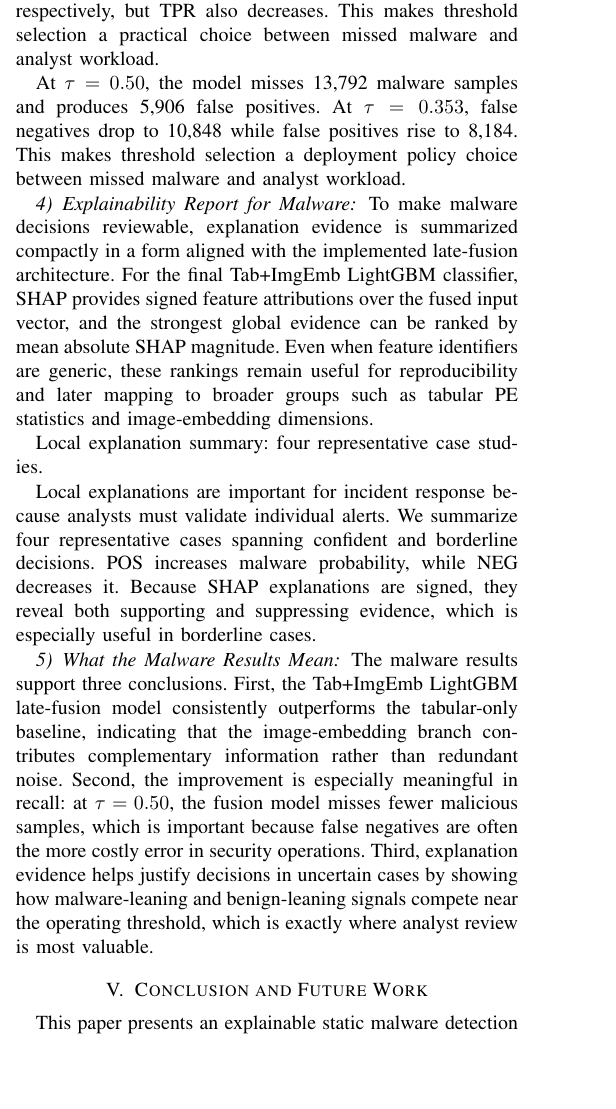
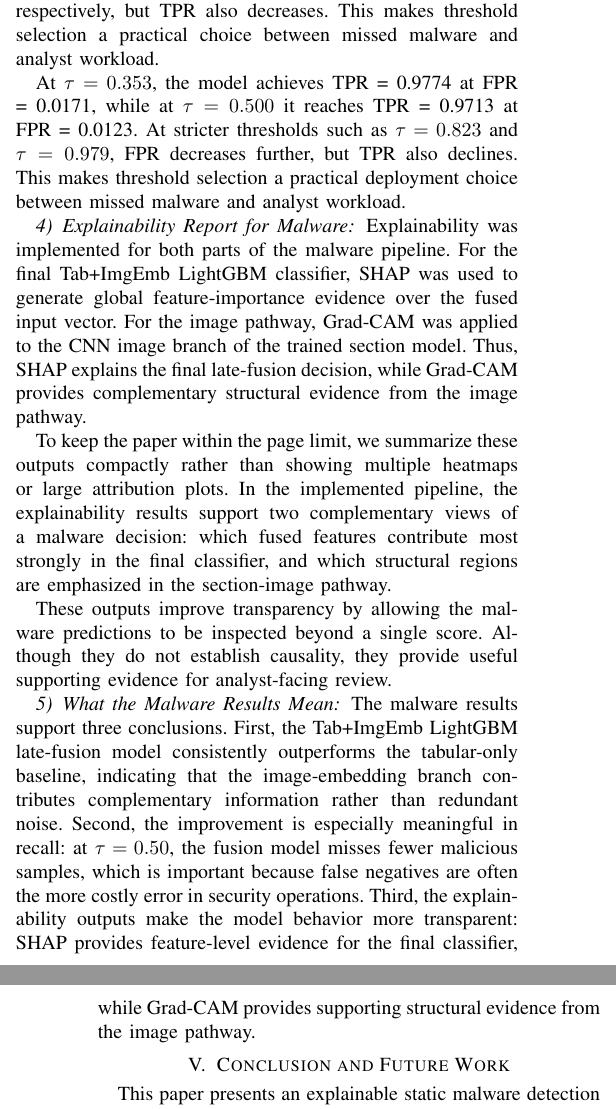
Before and after one commit to gaire56/mp4, a LaTeX paper (Gaire-AI_for_malware_detection.tex): part of one column of page 5 of 6 before the commit and two parts of the columns of pages 5 and 6 of 6 after it, the two joined at a grey line, cut so that both start at the same text, the shorter picture padded with empty space. Compiled offline with pdfLaTeX; a missing font is replaced by an installed copy or a similar font; a LaTeX package or settings file that is missing is left out.

Commit message:
gradcam and shap table

```diff
--- a/Gaire-AI_for_malware_detection.tex
+++ b/Gaire-AI_for_malware_detection.tex
@@ -268,6 +269,3 @@ Because operational malware detection often requires balancing false negatives (
 
 \subsubsection{Final Test Performance}
 
-Table~\ref{tab:model_comparison} reports final performance on the full EMBER2024 PE-only test split for the Tab-only and Tab+ImgEmb models.
-For the final Tab+ImgEmb model, ROC-AUC is 0.99795 and PR-AUC is 0.99805.
-At $\tau=0.50$, the model reaches Accuracy = 0.9795, Precision = 0.9875, Recall = 0.9713, and F1 = 0.9793.
@@ -276,0 +274 @@ As expected, stricter thresholds increase precision but reduce recall, so thresh
+At $\tau=0.50$, the model reaches Accuracy = 0.9795, Precision = 0.9875, Recall = 0.9713, and F1 = 0.9793; at the best-F1 operating point ($\tau=0.353$), recall rises to 0.9774 and F1 to 0.9801.
@@ -306,11 +305,11 @@ Figure~\ref{fig:roc_curve} shows the ROC curve of the final Tab+ImgEmb model on
 The model achieves ROC-AUC = 0.99795, indicating strong class separability across operating thresholds.
 This threshold-independent view complements the fixed-threshold metrics in Table~\ref{tab:model_comparison}.
+The final Tab+ImgEmb model also achieved PR-AUC = 0.99805, showing that precision remains high across the recall range.
 
 \begin{figure}[htbp]
     \centering
     \includegraphics[width=0.34\textwidth]{curves/ROC_tab_plus_imgemb_full_test.png}
-    \caption{ROC curve of the final Tab+ImgEmb LightGBM model on the EMBER2024 full test set.
-    The model achieves a true positive rate of 96.7\% when permitting a 1\% false positive rate, at $\tau = 593$.}
+    \caption{ROC curve of the final Tab+ImgEmb model on the full EMBER2024 PE-only test split (ROC-AUC = 0.99795).}
     \label{fig:roc_curve}
 \vspace{-3mm}
 \end{figure}
@@ -346,35 +345,19 @@ This makes threshold selection a practical choice between missed malware and ana
 \vspace{-5mm}
 \end{table}
 
-At $\tau=0.50$, the model misses 13,792 malware samples and produces 5,906 false positives.
-At $\tau=0.353$, false negatives drop to 10,848 while false positives rise to 8,184.
-This makes threshold selection a deployment policy choice between missed malware and analyst workload.
+At $\tau=0.353$, the model achieves TPR = 0.9774 at FPR = 0.0171, while at $\tau=0.500$ it reaches TPR = 0.9713 at FPR = 0.0123.
+At stricter thresholds such as $\tau=0.823$ and $\tau=0.979$, FPR decreases further, but TPR also declines.
+This makes threshold selection a practical deployment choice between missed malware and analyst workload.
 
 \subsubsection{Explainability Report for Malware}
 
-To make malware decisions reviewable, explanation evidence is summarized compactly in a form aligned with the implemented late-fusion architecture.
-For the final Tab+ImgEmb LightGBM classifier, SHAP provides signed feature attributions over the fused input vector, and the strongest global evidence can be ranked by mean absolute SHAP magnitude.
-Even when feature identifiers are generic, these rankings remain useful for reproducibility and later mapping to broader groups such as tabular PE statistics and image-embedding dimensions.
+Explainability was implemented for both parts of the malware pipeline.
+For the final Tab+ImgEmb LightGBM classifier, SHAP was used to generate global feature-importance evidence over the fused input vector.
+For the image pathway, Grad-CAM was applied to the CNN image branch of the trained section model.
+Thus, SHAP explains the final late-fusion decision, while Grad-CAM provides complementary structural evidence from the image pathway.
 
-\iffalse
-\begin{table}[htbp]
+To keep the paper within the page limit, we summarize these outputs compactly rather than showing multiple heatmaps or large attribution plots.
+In the implemented pipeline, the explainability results support two complementary views of a malware decision: which fused features contribute most strongly in the final classifier, and which structural regions are emphasized in the section-image pathway.
+
+\begin{table}[t]
 \centering
-\caption{Top-ranked global mean absolute SHAP features for the Tab+ImgEmb LightGBM model.}
-\label{tab:feature_rank}
-
-\begin{tabularx}{\columnwidth}{clX} % 'X' makes the feature column flexible
-\toprule
-\textbf{Rank} & \textbf{Feature} & \textbf{Mean $|SHAP|$} \\
-\midrule
-1  & byte\_feature\_217    & 0.7432 \\
-2  & byte\_feature\_105    & 0.7342 \\
-3  & section\_feature\_512 & 0.6146 \\
-4  & section\_feature\_435 & 0.4992 \\
-5  & byte\_feature\_103    & 0.4979 \\
-6  & section\_feature\_256 & 0.3981 \\
-7  & byte\_feature\_145    & 0.3909 \\
-8  & byte\_feature\_129    & 0.3849 \\
-9  & byte\_feature\_124    & 0.3686 \\
-10 & section\_feature\_486 & 0.3637 \\
-\bottomrule
-\end{tabularx}
@@ -385,19 +380,12 @@ Even when feature identifiers are generic, these rankings remain useful for repr
-Top-ranked global mean absolute SHAP features for the Tab+ImgEmb LightGBM model.
-\fi
-
-Local explanation summary: four representative case studies.
-
-Local explanations are important for incident response because analysts must validate individual alerts.
-We summarize four representative cases spanning confident and borderline decisions.
-POS increases malware probability, while NEG decreases it.
-Because SHAP explanations are signed, they reveal both supporting and suppressing evidence, which is especially useful in borderline cases.
+These outputs improve transparency by allowing the malware predictions to be inspected beyond a single score.
+Although they do not establish causality, they provide useful supporting evidence for analyst-facing review.
 
 \subsubsection{What the Malware Results Mean}
 
 The malware results support three conclusions.
 First, the Tab+ImgEmb LightGBM late-fusion model consistently outperforms the tabular-only baseline, indicating that the image-embedding branch contributes complementary information rather than redundant noise.
 Second, the improvement is especially meaningful in recall: at $\tau=0.50$, the fusion model misses fewer malicious samples, which is important because false negatives are often the more costly error in security operations.
-Third, explanation evidence helps justify decisions in uncertain cases by showing how malware-leaning and benign-leaning signals compete near the operating threshold, which is exactly where analyst review is most valuable.
+Third, the explainability outputs make the model behavior more transparent: SHAP provides feature-level evidence for the final classifier, while Grad-CAM provides supporting structural evidence from the image pathway.
 
 \section{Conclusion and Future Work}
 \label{section:conclusion-and-futurework}
```
Also changed, not shown: Gaire-AI_for_malware_detection.tex (47 more changed lines), 1 other file.
